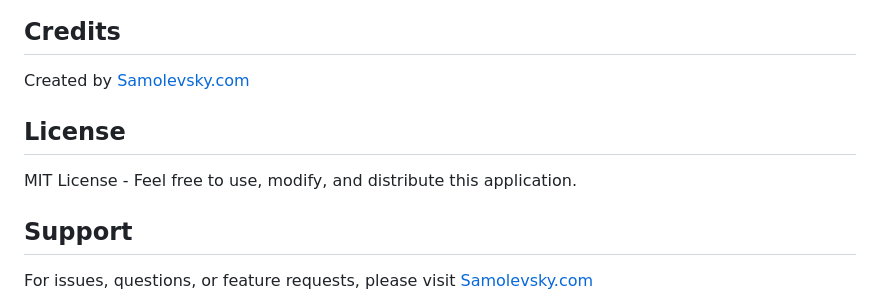
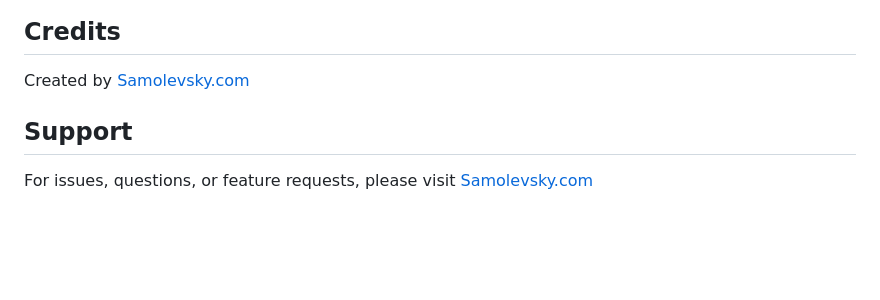
Before and after one commit to Samolevsky/Droste-Spiral, a Markdown page: README.md, the part around the change. Drawn GitHub-style; blank space fills up the shorter version.

```diff
--- a/README.md
+++ b/README.md
@@ -264,9 +264,6 @@ Click the sun/moon icon in the top-right corner to switch between light and dark
 
 Created by [Samolevsky.com](https://samolevsky.com)
 
-## License
-
-MIT License - Feel free to use, modify, and distribute this application.
 
 ## Support
 
```
